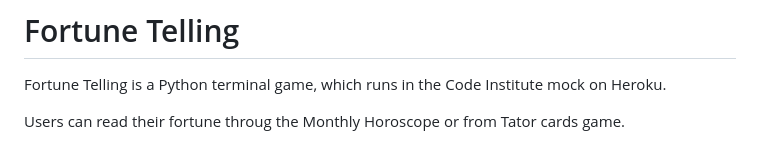
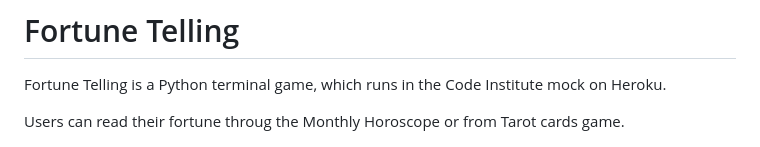
Before and after one commit to Xh3ni/fortune-telling, a Markdown page: README.md, the part around the change. GitHub-like rendering.

Commit message:
Speller check for the README.md file

```diff
--- a/README.md
+++ b/README.md
@@ -1,7 +1,7 @@
 # Fortune Telling
 Fortune Telling is a Python terminal game, which runs in the Code Institute mock on Heroku.
 
-Users can read their fortune throug the Monthly Horoscope or from Tator cards game.
+Users can read their fortune throug the Monthly Horoscope or from Tarot cards game.
 
 ![Am I Responsiv](assets/images/fortune-telling-responsive.png)
 
```
